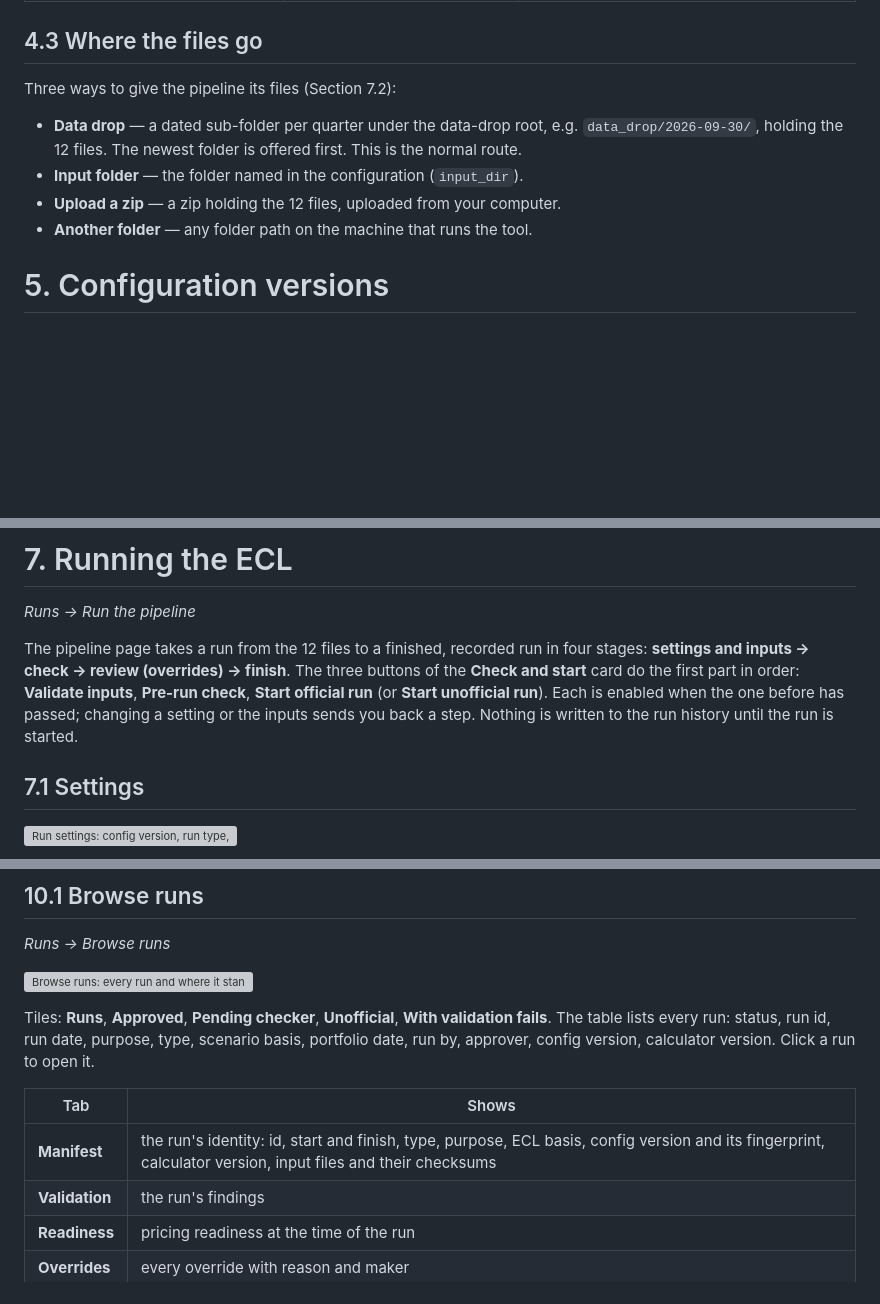
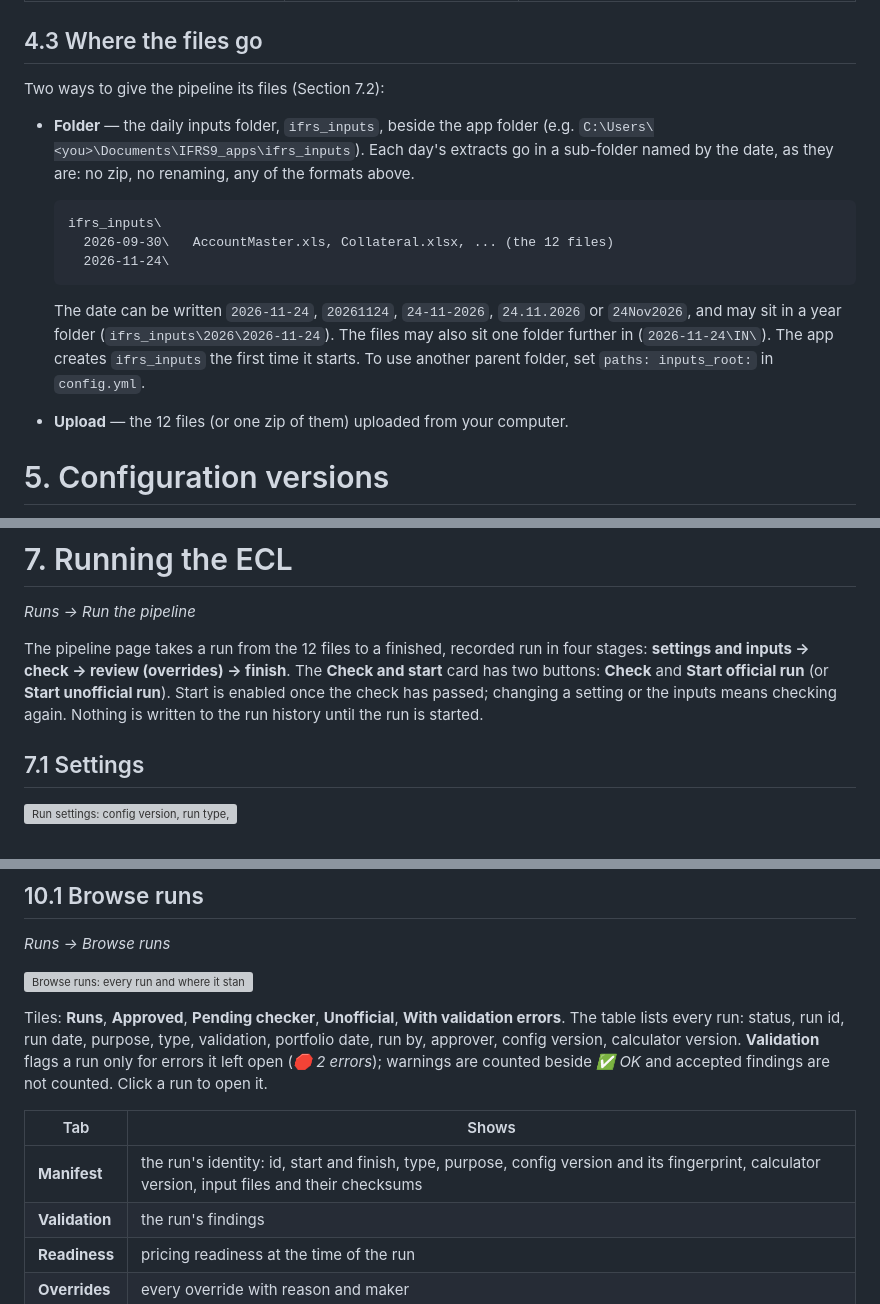
Before and after one commit to nsahuqdb/ifrs9_app_py, a Markdown page: docs/user_manual.md, 3 parts joined by grey strips. Drawn GitHub-style; blank space fills up the shorter version; grey boxes are pictures that could not be loaded.

````diff
--- a/docs/user_manual.md
+++ b/docs/user_manual.md
@@ -159,14 +159,26 @@ accepts **.xlsx, .xls, SQL*Plus HTML saved as .xls, and .csv**.
 
 ## 4.3 Where the files go
 
-Three ways to give the pipeline its files (Section 7.2):
-
-- **Data drop** — a dated sub-folder per quarter under the data-drop root,
-  e.g. `data_drop/2026-09-30/`, holding the 12 files. The newest folder is
-  offered first. This is the normal route.
-- **Input folder** — the folder named in the configuration (`input_dir`).
-- **Upload a zip** — a zip holding the 12 files, uploaded from your computer.
-- **Another folder** — any folder path on the machine that runs the tool.
+Two ways to give the pipeline its files (Section 7.2):
+
+- **Folder** — the daily inputs folder, `ifrs_inputs`, beside the app folder
+  (e.g. `C:\Users\<you>\Documents\IFRS9_apps\ifrs_inputs`). Each day's
+  extracts go in a sub-folder named by the date, as they are: no zip, no
+  renaming, any of the formats above.
+
+  ```
+  ifrs_inputs\
+    2026-09-30\   AccountMaster.xls, Collateral.xlsx, ... (the 12 files)
+    2026-11-24\
+  ```
+
+  The date can be written `2026-11-24`, `20261124`, `24-11-2026`,
+  `24.11.2026` or `24Nov2026`, and may sit in a year folder
+  (`ifrs_inputs\2026\2026-11-24`). The files may also sit one folder further
+  in (`2026-11-24\IN\`). The app creates `ifrs_inputs` the first time it
+  starts. To use another parent folder, set `paths: inputs_root:` in
+  `config.yml`.
+- **Upload** — the 12 files (or one zip of them) uploaded from your computer.
 
 # 5. Configuration versions
 
@@ -406,11 +418,10 @@ vintage into a draft config version.
 
 The pipeline page takes a run from the 12 files to a finished, recorded run
 in four stages: **settings and inputs → check → review (overrides) →
-finish**. The three buttons of the **Check and start** card do the first part
-in order: **Validate inputs**, **Pre-run check**, **Start official run** (or
-**Start unofficial run**). Each is enabled when the one before has passed;
-changing a setting or the inputs sends you back a step. Nothing is written to
-the run history until the run is started.
+finish**. The **Check and start** card has two buttons: **Check** and **Start
+official run** (or **Start unofficial run**). Start is enabled once the check
+has passed; changing a setting or the inputs means checking again. Nothing is
+written to the run history until the run is started.
 
 ## 7.1 Settings
 
@@ -763,13 +776,15 @@ bar in the movement bridge.
 ![Browse runs: every run and where it stands.](images/runs_02_selected.png)
 
 Tiles: **Runs**, **Approved**, **Pending checker**, **Unofficial**, **With
-validation fails**. The table lists every run: status, run id, run date,
-purpose, type, scenario basis, portfolio date, run by, approver, config
-version, calculator version. Click a run to open it.
+validation errors**. The table lists every run: status, run id, run date,
+purpose, type, validation, portfolio date, run by, approver, config version,
+calculator version. **Validation** flags a run only for errors it left open
+(*🛑 2 errors*); warnings are counted beside *✅ OK* and accepted findings are
+not counted. Click a run to open it.
 
 | Tab | Shows |
 |---|---|
-| **Manifest** | the run's identity: id, start and finish, type, purpose, ECL basis, config version and its fingerprint, calculator version, input files and their checksums |
+| **Manifest** | the run's identity: id, start and finish, type, purpose, config version and its fingerprint, calculator version, input files and their checksums |
 | **Validation** | the run's findings |
 | **Readiness** | pricing readiness at the time of the run |
 | **Overrides** | every override with reason and maker |
````
Also changed, not shown: other parts of docs/user_manual.md (+44 -42 lines), docs/images/pipe_check_results.png (added), 14 other files.
